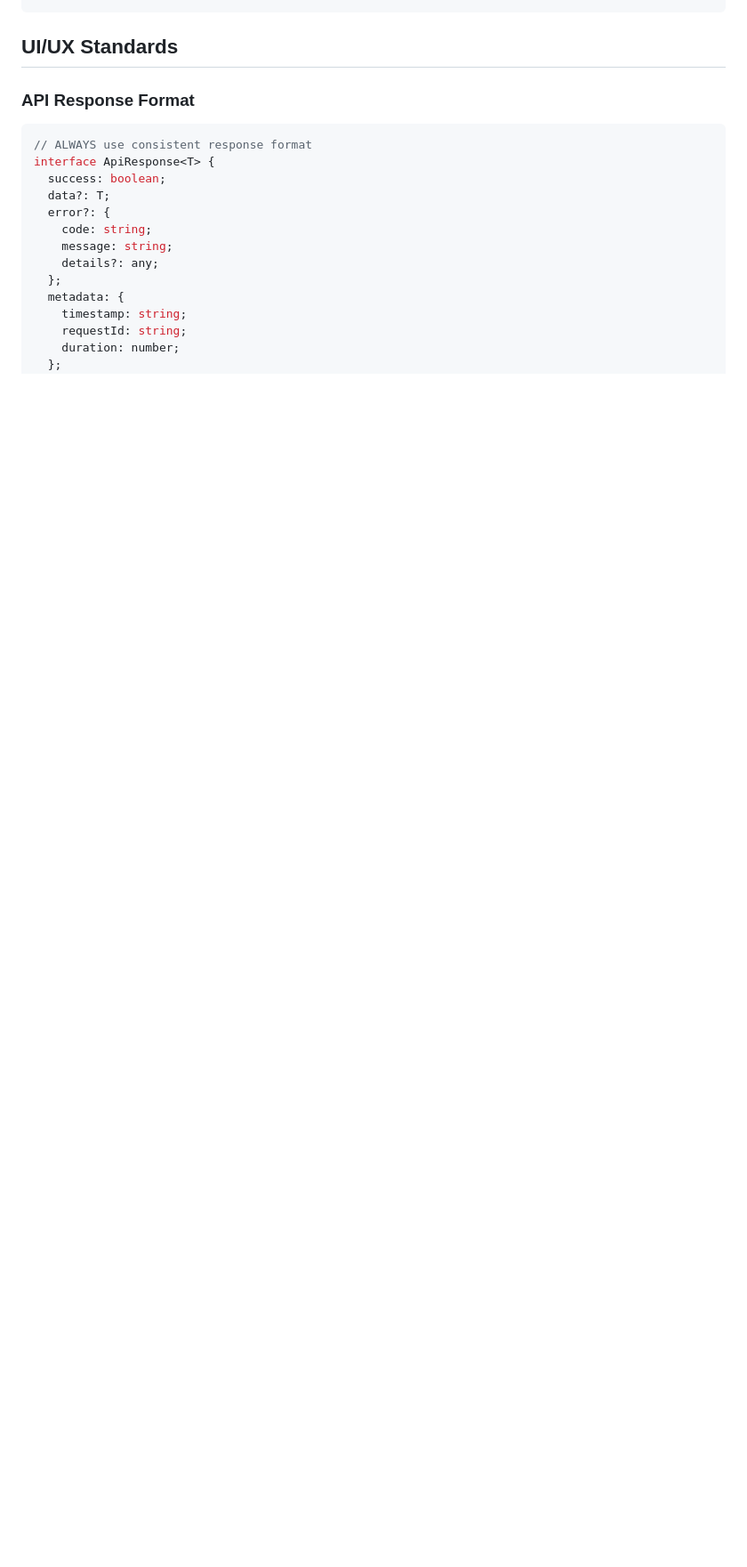
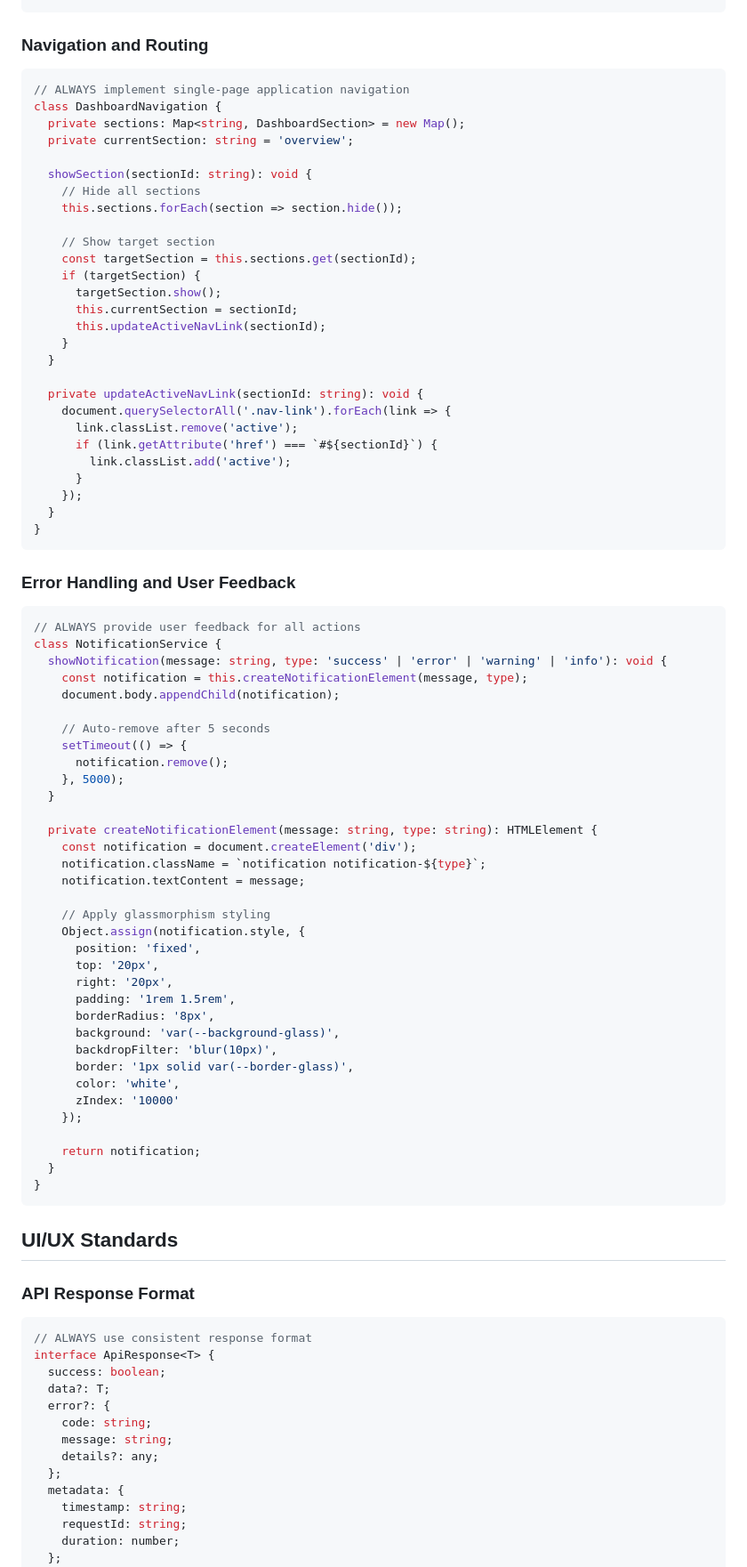
Before and after one commit to philga7/test-automation-harness, a Markdown page: shrimp-rules.md, the part around the change printed below. Shown: that part at 89% size. Rendered like a GitHub page; blank space fills up the shorter version.

````diff
--- a/shrimp-rules.md
+++ b/shrimp-rules.md
@@ -359,3 +440,72 @@ class ConfigManager {
+### Navigation and Routing
+```typescript
+// ALWAYS implement single-page application navigation
+class DashboardNavigation {
+  private sections: Map<string, DashboardSection> = new Map();
+  private currentSection: string = 'overview';
+
+  showSection(sectionId: string): void {
+    // Hide all sections
+    this.sections.forEach(section => section.hide());
+
+    // Show target section
+    const targetSection = this.sections.get(sectionId);
+    if (targetSection) {
+      targetSection.show();
+      this.currentSection = sectionId;
+      this.updateActiveNavLink(sectionId);
+    }
+  }
+
+  private updateActiveNavLink(sectionId: string): void {
+    document.querySelectorAll('.nav-link').forEach(link => {
+      link.classList.remove('active');
+      if (link.getAttribute('href') === `#${sectionId}`) {
+        link.classList.add('active');
+      }
+    });
+  }
+}
+```
+
+### Error Handling and User Feedback
+```typescript
+// ALWAYS provide user feedback for all actions
+class NotificationService {
+  showNotification(message: string, type: 'success' | 'error' | 'warning' | 'info'): void {
+    const notification = this.createNotificationElement(message, type);
+    document.body.appendChild(notification);
+
+    // Auto-remove after 5 seconds
+    setTimeout(() => {
+      notification.remove();
+    }, 5000);
+  }
+
+  private createNotificationElement(message: string, type: string): HTMLElement {
+    const notification = document.createElement('div');
+    notification.className = `notification notification-${type}`;
+    notification.textContent = message;
+
+    // Apply glassmorphism styling
+    Object.assign(notification.style, {
+      position: 'fixed',
+      top: '20px',
+      right: '20px',
+      padding: '1rem 1.5rem',
+      borderRadius: '8px',
+      background: 'var(--background-glass)',
+      backdropFilter: 'blur(10px)',
+      border: '1px solid var(--border-glass)',
+      color: 'white',
+      zIndex: '10000'
+    });
+
+    return notification;
+  }
+}
+```
+
 ## UI/UX Standards
 
 ### API Response Format
````
Also changed, not shown: other parts of shrimp-rules.md (+85 -0 lines).
